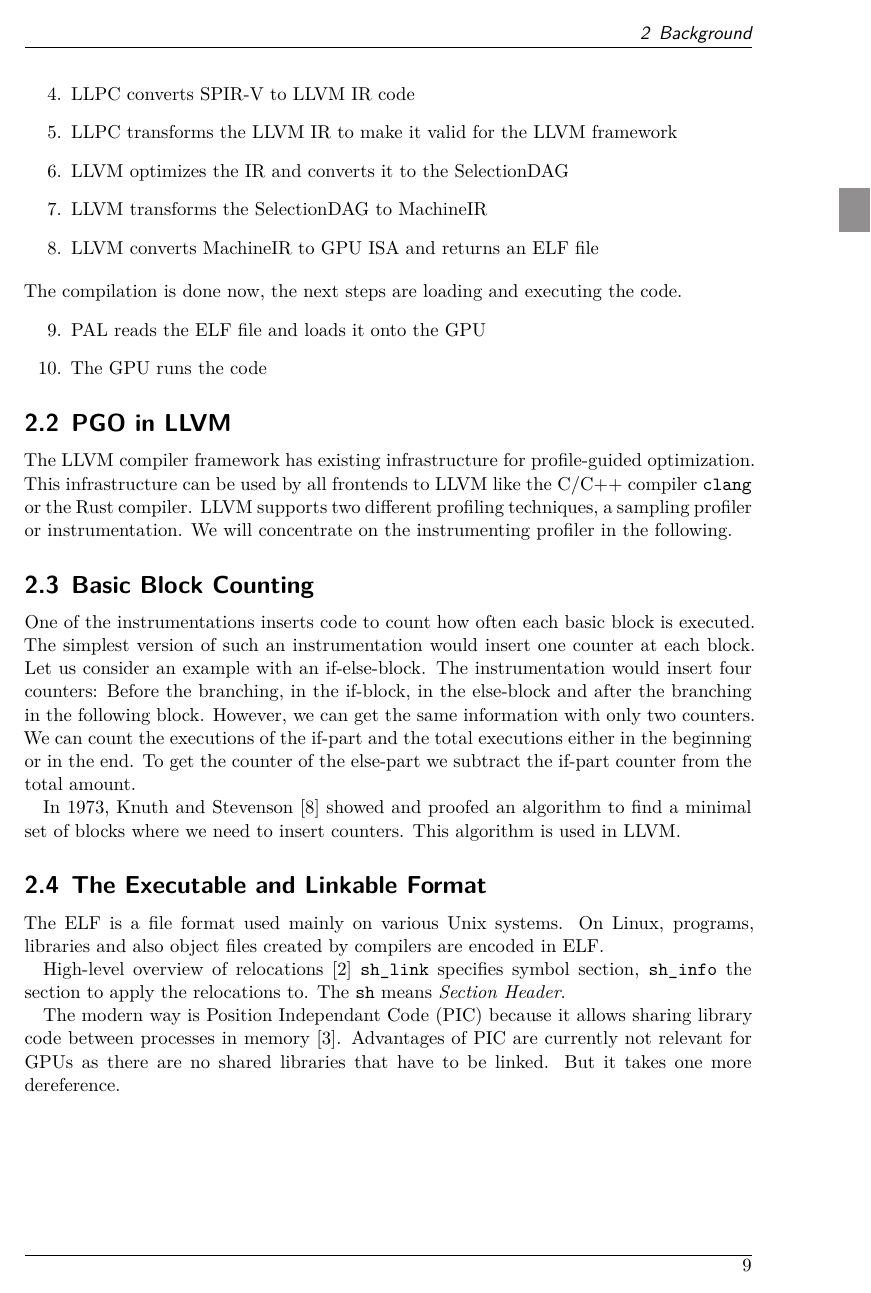
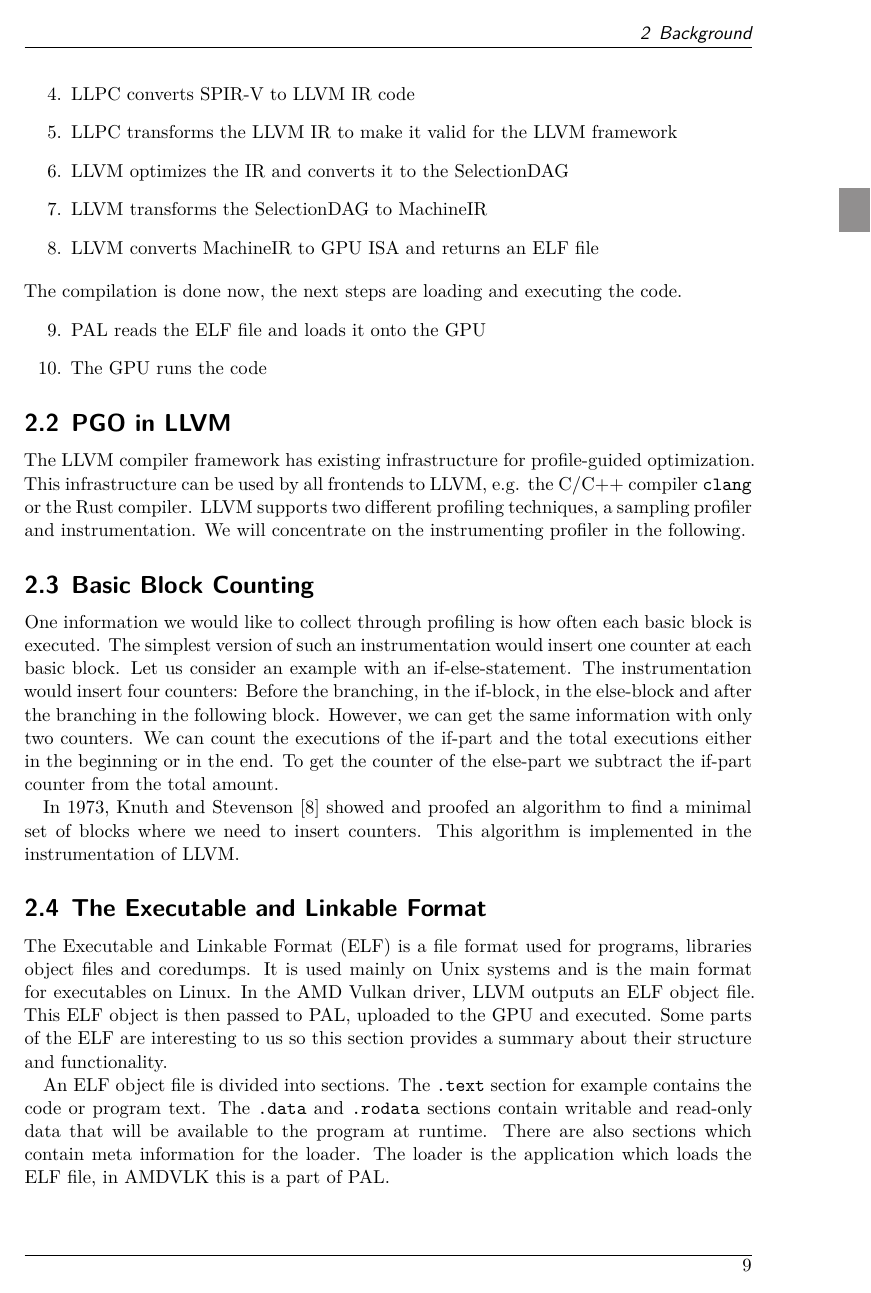
Before and after one commit to Flakebi/masterthesis, a LaTeX thesis (thesis/thesis.tex, which reads thesis/chapters/background.tex): page 15 of 24 before the commit and page 15 of 25 after it. Compiled offline with XeLaTeX.

Commit message:
Add some text about ELF to background

```diff
--- a/thesis/chapters/background.tex
+++ b/thesis/chapters/background.tex
@@ -52,20 +52,25 @@ The compilation is done now, the next steps are loading and executing the code.
 
 \subsection{PGO in LLVM}
 \label{sub:pgo-background}
-The LLVM compiler framework has existing infrastructure for profile-guided optimization. This infrastructure can be used by all frontends to LLVM like the C/C++ compiler \texttt{clang} or the Rust compiler. LLVM supports two different profiling techniques, a sampling profiler or instrumentation. We will concentrate on the instrumenting profiler in the following.
+The LLVM compiler framework has existing infrastructure for profile-guided optimization. This infrastructure can be used by all frontends to LLVM, e.g. the C/C++ compiler \texttt{clang} or the Rust compiler. LLVM supports two different profiling techniques, a sampling profiler and instrumentation. We will concentrate on the instrumenting profiler in the following.
 
 \subsection{Basic Block Counting}
 \label{sub:counter-instrumentation}
-One of the instrumentations inserts code to count how often each basic block is executed. The simplest version of such an instrumentation would insert one counter at each block. Let us consider an example with an if-else-block. The instrumentation would insert four counters: Before the branching, in the if-block, in the else-block and after the branching in the following block. However, we can get the same information with only two counters. We can count the executions of the if-part and the total executions either in the beginning or in the end. To get the counter of the else-part we subtract the if-part counter from the total amount.
+One information we would like to collect through profiling is how often each basic block is executed. The simplest version of such an instrumentation would insert one counter at each basic block.
+Let us consider an example with an if-else-statement. The instrumentation would insert four counters: Before the branching, in the if-block, in the else-block and after the branching in the following block. However, we can get the same information with only two counters. We can count the executions of the if-part and the total executions either in the beginning or in the end. To get the counter of the else-part we subtract the if-part counter from the total amount.
 
-In 1973, \citet{Knuth1973} showed and proofed an algorithm to find a minimal set of blocks where we need to insert counters. This algorithm is used in LLVM.
+In 1973, \citet{Knuth1973} showed and proofed an algorithm to find a minimal set of blocks where we need to insert counters. This algorithm is implemented in the instrumentation of LLVM.
 
 \subsection{The Executable and Linkable Format}
 \label{sub:elf}
+The \glsdesc{elf} (ELF) is a file format used for programs, libraries object files and coredumps. It is used mainly on Unix systems and is the main format for executables on Linux.
+In the AMD Vulkan driver, LLVM outputs an ELF object file. This ELF object is then passed to PAL, uploaded to the GPU and executed. Some parts of the ELF are interesting to us so this section provides a summary about their structure and functionality.
+
+An ELF object file is divided into sections. The \texttt{.text} section for example contains the code or program text. The \texttt{.data} and \texttt{.rodata} sections contain writable and read-only data that will be available to the program at runtime. There are also sections which contain meta information for the loader. The loader is the application which loads the ELF file, in AMDVLK this is a part of PAL.
+
 % TODO
-The \gls{elf} is a file format used mainly on various Unix systems. On Linux, programs, libraries and also object files created by compilers are encoded in \gls{elf}.
+An essential part of the meta information are the symbols. A symbol associates a name with a certain region in another segment. E.g. exported functions from libraries are marked with a symbol so the ELF loader can link libraries and the main executable.
 
-High-level overview of relocations~\cite{BenderskyRelocations}
-\texttt{sh\_link} specifies symbol section, \texttt{sh\_info} the section to apply the relocations to. The \texttt{sh} means \emph{Section Header}.
+\paragraph{Relocations} Another use of symbols are relocations. When compiling code into an object file, the compiler does not yet know at which address the \texttt{.text} and \texttt{.data} sections will be placed. However, the code can contain references to the data section for reading and writing static variables so the compiler needs to output instructions that use addresses in other sections. This is where relocation sections come in. E.g. for a variable access, the compiler uses zeroes as  placeholders for the address and writes it into the \texttt{.text} section. Then the compiler adds a relocation entry that instructs the loader to fill out the address in the \texttt{.text} section at runtime, when it is known.
+Each relocation section connects one symbol section with the section where the loader should fill out the addresses, in our example the \texttt{.text} section. The relocation section references the symbol section in its \texttt{sh\_link} field -- where \texttt{sh} stands for section header -- and the target (\texttt{.text}) section in the \texttt{sh\_info}. Each relocation entry describes which symbol to use, where to write it and how to compute the final address value. The different ways to compute addresses are encoded in the type field and are dependent on the hardware architecture. Two different types that are found for many architectures are absolute and relative relocations. An absolute relocation simply writes the address of a symbol (plus an optional offset). A relative relocation subtracts the target address (where the loader writes the result) before writing the resolved address. This is used for relative addressing, where the code usually loads the instruction pointer and adds a constant.~\cite{BenderskyRelocations}
 
-The modern way is \gls{pic} because it allows sharing library code between processes in memory~\cite{BenderskyPic}. Advantages of PIC are currently not relevant for GPUs as there are no shared libraries that have to be linked. But it takes one more dereference.
```
Also changed, not shown: thesis/chapters/implementation.tex (+1 -0 lines), CHANGELOG.md, thesis/chapters/background.tex (9 more changed lines).
